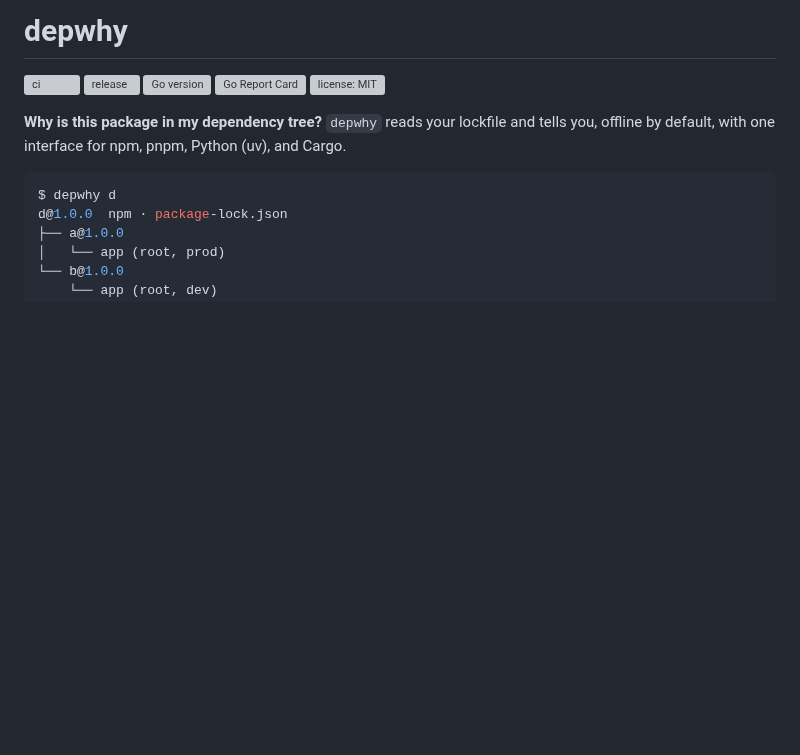
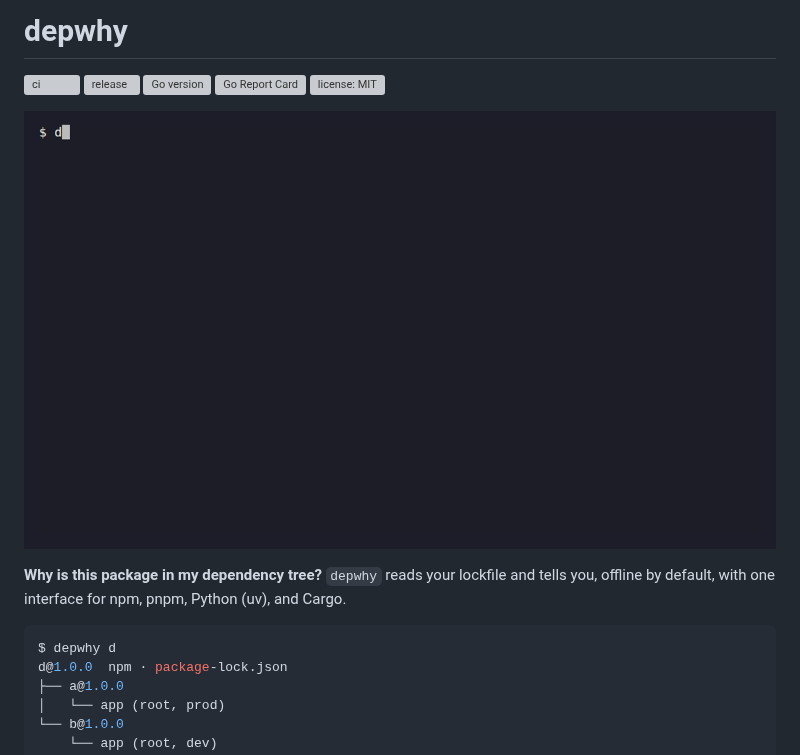
Before and after one commit to dpologdvinity/depwhy, a Markdown page: README.md, the part around the change. Drawn GitHub-style; pictures changed too: docs/demo.gif (added); blank space fills up the shorter version; grey boxes are pictures that could not be loaded.

Commit message:
docs: add a recorded demo GIF to the README (#18)

```diff
--- a/README.md
+++ b/README.md
@@ -5,6 +5,8 @@
 [![Go version](https://img.shields.io/github/go-mod/go-version/dpologdvinity/depwhy)](go.mod)
 [![Go Report Card](https://goreportcard.com/badge/github.com/dpologdvinity/depwhy)](https://goreportcard.com/report/github.com/dpologdvinity/depwhy)
 [![license: MIT](https://img.shields.io/github/license/dpologdvinity/depwhy)](LICENSE)
+
+![depwhy demo](docs/demo.gif)
 
 **Why is this package in my dependency tree?** `depwhy` reads your lockfile and
 tells you, offline by default, with one interface for npm, pnpm, Python (uv), and Cargo.
```
Also changed, not shown: CONTRIBUTING.md (+10 -0 lines), 3 other files.
